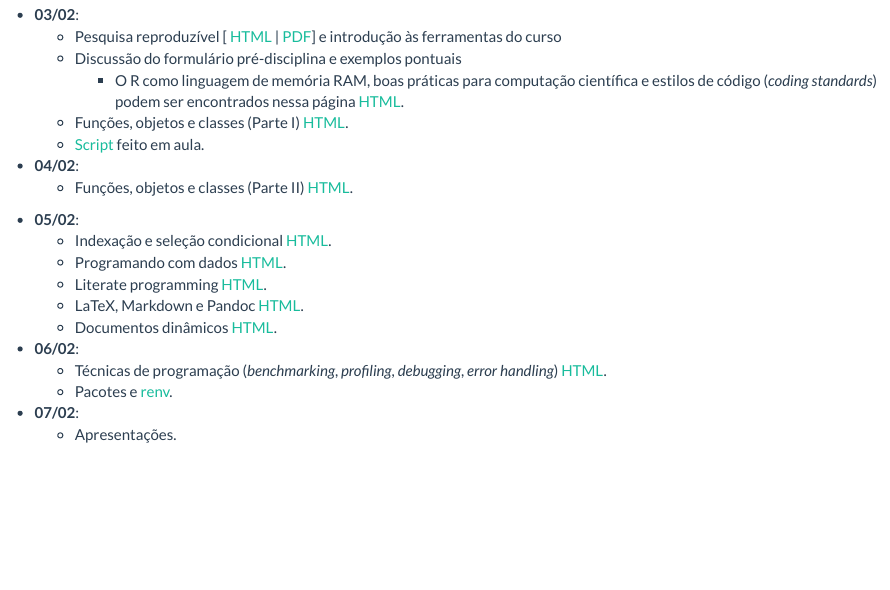
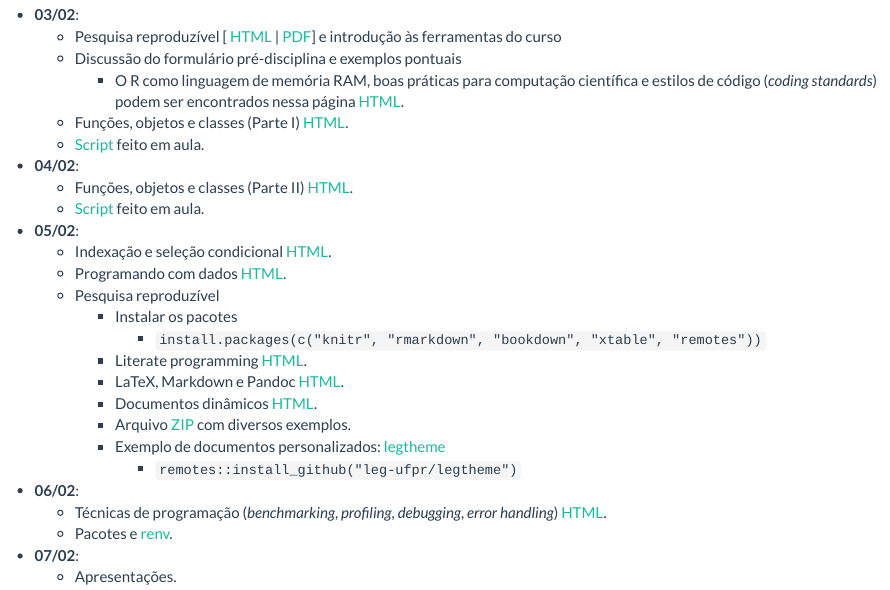
Before and after one commit to fernandomayer/reco, an R Markdown document (aulas.Rmd): the page in a window 1100 px wide, from 140 px down. Rendered offline with R 4.5, knitr and Pandoc, with nearby package versions.

Commit message:
Arruma aulas e link para documentos

```diff
--- a/aulas.Rmd
+++ b/aulas.Rmd
@@ -24,21 +24,25 @@ source("setup_knitr.R")
 - **04/02**:
   - Funções, objetos e classes (Parte II)
     [HTML](http://cursos.leg.ufpr.br/ce089/objetos-classes.html).
-
-<!-- Gapminder? -->
+  - [Script](scripts/script_aula2.R) feito em aula.
 - **05/02**:
   - Indexação e seleção condicional
     [HTML](http://cursos.leg.ufpr.br/ce089/indexacao-selecao.html).
   - Programando com dados
     [HTML](http://cursos.leg.ufpr.br/ce089/programacao.html).
-  - Literate programming
-    [HTML](http://cursos.leg.ufpr.br/prr/capLitProg.html).
-  - LaTeX, Markdown e Pandoc
-    [HTML](http://cursos.leg.ufpr.br/prr/capMarkdown.html).
-  - Documentos dinâmicos
-    [HTML](http://cursos.leg.ufpr.br/prr/capDocDin.html).
-<!-- Alguns exemplos aqui: -->
-<!--     http://leg.ufpr.br/~fernandomayer/aulas/ce083/aulas.html  -->
+  - Pesquisa reproduzível
+    - Instalar os pacotes
+      - `install.packages(c("knitr", "rmarkdown", "bookdown", "xtable", "remotes"))`
+    - Literate programming
+      [HTML](http://cursos.leg.ufpr.br/prr/capLitProg.html).
+    - LaTeX, Markdown e Pandoc
+      [HTML](http://cursos.leg.ufpr.br/prr/capMarkdown.html).
+    - Documentos dinâmicos
+      [HTML](http://cursos.leg.ufpr.br/prr/capDocDin.html).
+    - Arquivo [ZIP](misc/docdin.zip) com diversos exemplos.
+    - Exemplo de documentos personalizados:
+      [legtheme](https://github.com/leg-ufpr/legtheme)
+      - `remotes::install_github("leg-ufpr/legtheme")`
 - **06/02**:
   - Técnicas de programação (*benchmarking*, *profiling*, *debugging*,
     *error handling*)
```
